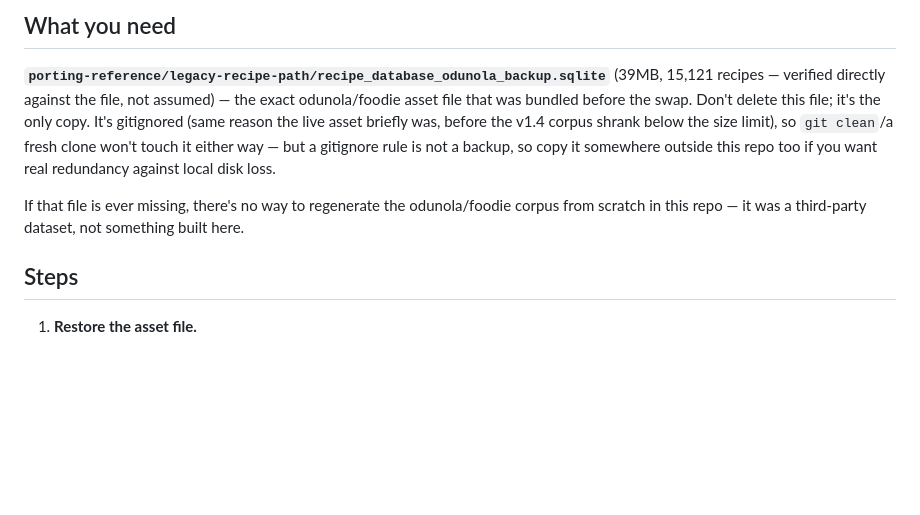
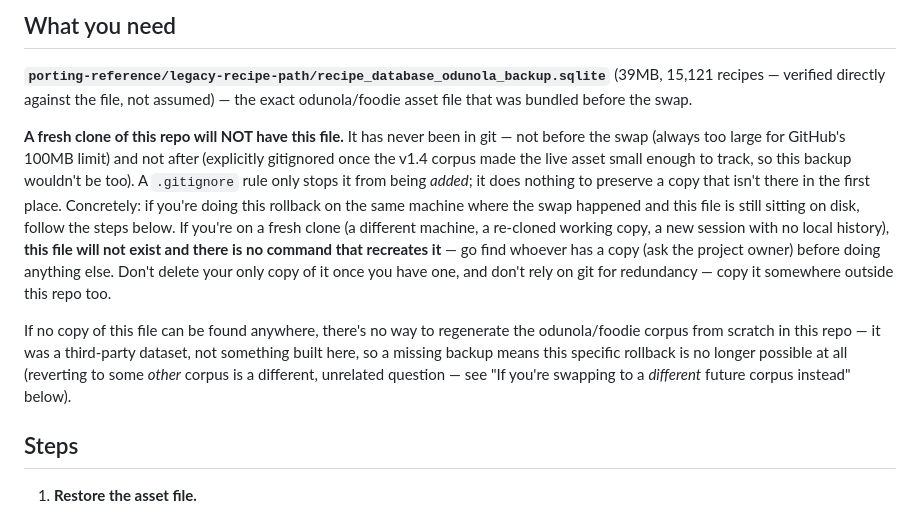
Before and after one commit to kingannihilator/KitchenAssistant, a Markdown page: porting-reference/legacy-recipe-path/ROLLBACK_TO_ODUNOLA_CORPUS.md, the part around the change. Drawn GitHub-style; blank space fills up the shorter version.

```diff
--- a/porting-reference/legacy-recipe-path/ROLLBACK_TO_ODUNOLA_CORPUS.md
+++ b/porting-reference/legacy-recipe-path/ROLLBACK_TO_ODUNOLA_CORPUS.md
@@ -26,13 +26,25 @@ changed alongside the data swap, via `git diff recipe-db-v1.4-swap^ recipe-db-v1
 
 **`porting-reference/legacy-recipe-path/recipe_database_odunola_backup.sqlite`** (39MB, 15,121
 recipes — verified directly against the file, not assumed) — the exact odunola/foodie asset file
-that was bundled before the swap. Don't delete this file; it's the only copy. It's gitignored
-(same reason the live asset briefly was, before the v1.4 corpus shrank below the size limit), so
-`git clean`/a fresh clone won't touch it either way — but a gitignore rule is not a backup, so
-copy it somewhere outside this repo too if you want real redundancy against local disk loss.
+that was bundled before the swap.
 
-If that file is ever missing, there's no way to regenerate the odunola/foodie corpus from
-scratch in this repo — it was a third-party dataset, not something built here.
+**A fresh clone of this repo will NOT have this file.** It has never been in git — not before the
+swap (always too large for GitHub's 100MB limit) and not after (explicitly gitignored once the
+v1.4 corpus made the live asset small enough to track, so this backup wouldn't be too). A
+`.gitignore` rule only stops it from being *added*; it does nothing to preserve a copy that
+isn't there in the first place. Concretely: if you're doing this rollback on the same machine
+where the swap happened and this file is still sitting on disk, follow the steps below. If you're
+on a fresh clone (a different machine, a re-cloned working copy, a new session with no local
+history), **this file will not exist and there is no command that recreates it** — go find
+whoever has a copy (ask the project owner) before doing anything else. Don't delete your only
+copy of it once you have one, and don't rely on git for redundancy — copy it somewhere outside
+this repo too.
+
+If no copy of this file can be found anywhere, there's no way to regenerate the odunola/foodie
+corpus from scratch in this repo — it was a third-party dataset, not something built here, so a
+missing backup means this specific rollback is no longer possible at all (reverting to some
+*other* corpus is a different, unrelated question — see "If you're swapping to a *different*
+future corpus instead" below).
 
 ## Steps
 
```
Also changed, not shown: CLAUDE.md (+23 -5 lines), new_db_workable/HANDOVER.md (+34 -8 lines).
